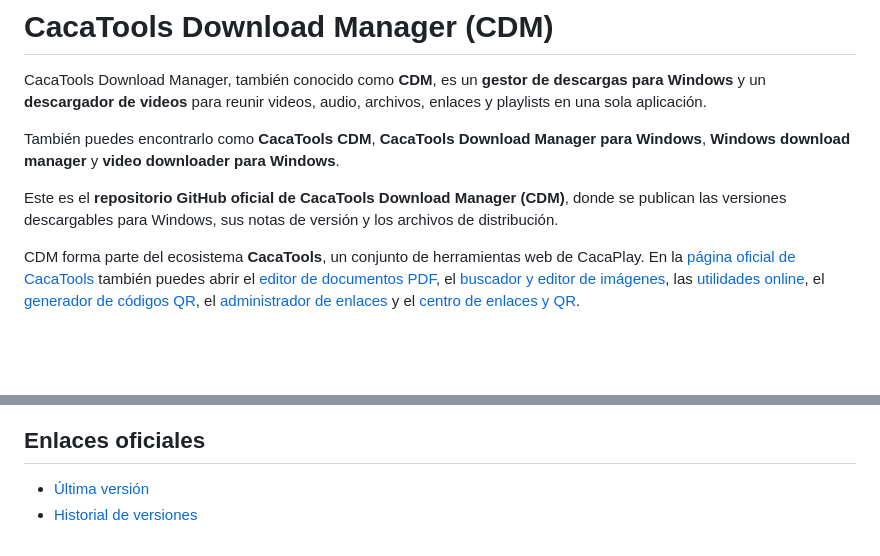
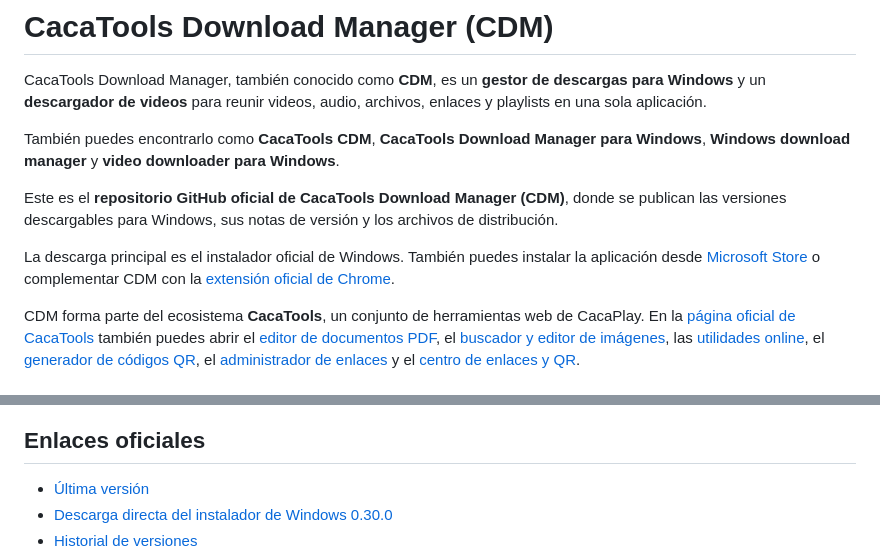
Before and after one commit to CacaPlay/cacatools-download-manager-releases, a Markdown page: README.md, 2 parts joined by grey strips. Rendered like a GitHub page; blank space fills up the shorter version.

Commit message:
Improve CDM discoverability and download links

```diff
--- a/README.md
+++ b/README.md
@@ -29,6 +31,8 @@ CacaTools Download Manager, también conocido como **CDM**, es un **gestor de de
 También puedes encontrarlo como **CacaTools CDM**, **CacaTools Download Manager para Windows**, **Windows download manager** y **video downloader para Windows**.
 
 Este es el **repositorio GitHub oficial de CacaTools Download Manager (CDM)**, donde se publican las versiones descargables para Windows, sus notas de versión y los archivos de distribución.
+
+La descarga principal es el instalador oficial de Windows. También puedes instalar la aplicación desde [Microsoft Store](https://apps.microsoft.com/detail/9NSTJ7JXM843?hl=es-es&gl=US&ocid=pdpshare) o complementar CDM con la [extensión oficial de Chrome](https://chromewebstore.google.com/detail/cacatools-download-manage/aonppfnabjnicjjeoofkfjofolfibggp).
 
 CDM forma parte del ecosistema **CacaTools**, un conjunto de herramientas web de CacaPlay. En la [página oficial de CacaTools](https://tools.cacaplay.lat/) también puedes abrir el [editor de documentos PDF](https://tools.cacaplay.lat/documentos/), el [buscador y editor de imágenes](https://tools.cacaplay.lat/imagenes/), las [utilidades online](https://tools.cacaplay.lat/utilidades/), el [generador de códigos QR](https://tools.cacaplay.lat/qr/), el [administrador de enlaces](https://tools.cacaplay.lat/enlaces/) y el [centro de enlaces y QR](https://tools.cacaplay.lat/enlaces-qr/).
 
@@ -91,4 +95,5 @@ La extensión oficial se publicará y actualizará por separado en Chrome Web St
 ## Enlaces oficiales
 
 - [Última versión](https://github.com/CacaPlay/cacatools-download-manager-releases/releases/latest)
+- [Descarga directa del instalador de Windows 0.30.0](https://github.com/CacaPlay/cacatools-download-manager-releases/releases/download/v0.30.0/CacaTools.Download.Manager_0.30.0_x64-setup.exe)
 - [Historial de versiones](https://github.com/CacaPlay/cacatools-download-manager-releases/releases)
```
Also changed, not shown: other parts of README.md (+5 -0 lines).
